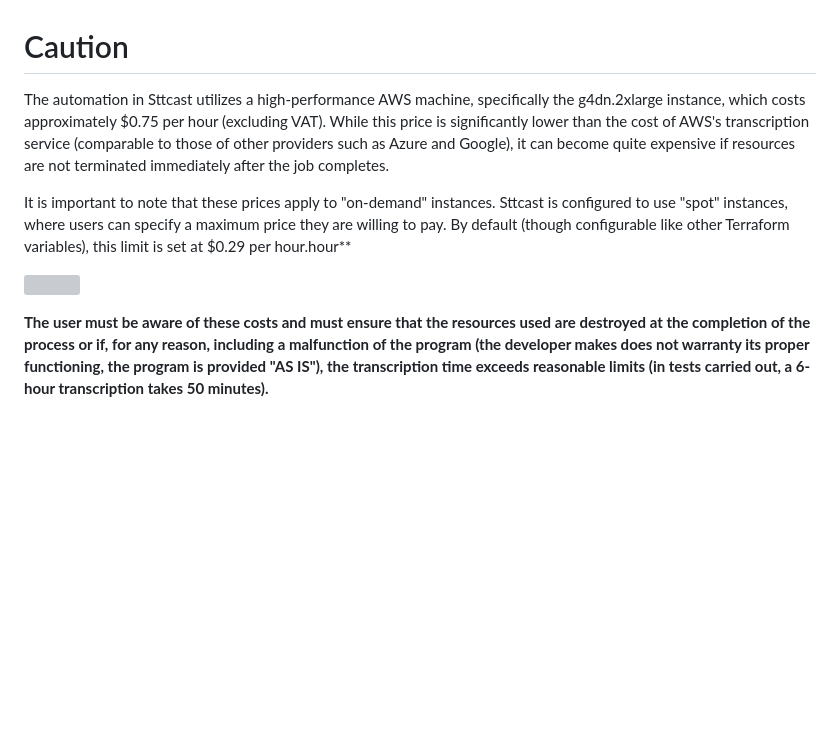
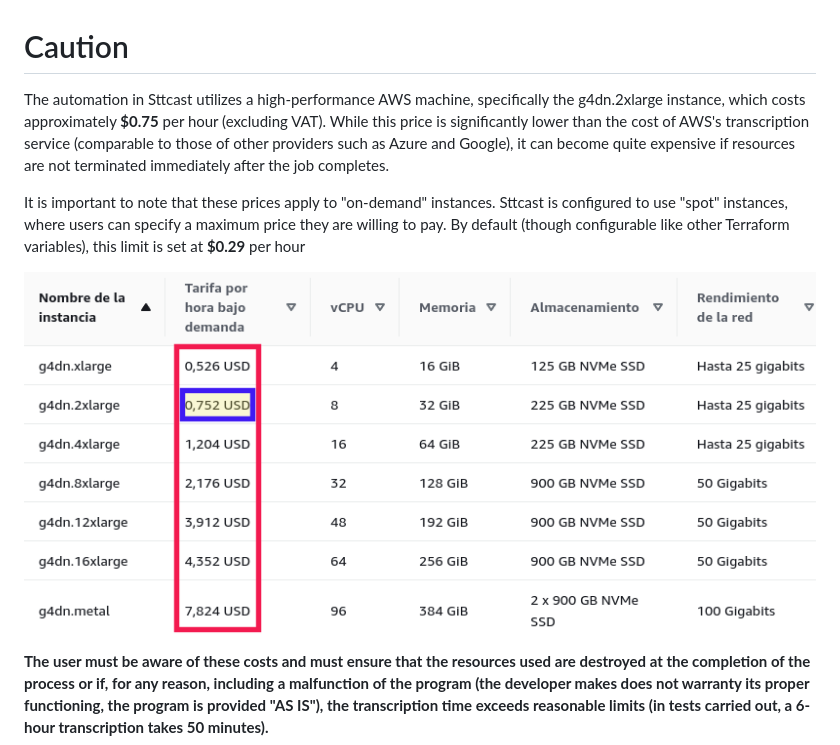
Before and after one commit to pulijon/Sttcast, a Markdown page: Automation/README.md, the part around the change printed below. Rendered like a GitHub page; blank space fills up the shorter version; grey boxes are pictures that could not be loaded.

```diff
--- a/Automation/README.md
+++ b/Automation/README.md
@@ -1,9 +1,9 @@
 # Caution
-The automation in Sttcast utilizes a high-performance AWS machine, specifically the g4dn.2xlarge instance, which costs approximately $0.75 per hour (excluding VAT). While this price is significantly lower than the cost of AWS's transcription service (comparable to those of other providers such as Azure and Google), it can become quite expensive if resources are not terminated immediately after the job completes.
+The automation in Sttcast utilizes a high-performance AWS machine, specifically the g4dn.2xlarge instance, which costs approximately **$0.75** per hour (excluding VAT). While this price is significantly lower than the cost of AWS's transcription service (comparable to those of other providers such as Azure and Google), it can become quite expensive if resources are not terminated immediately after the job completes.
 
-It is important to note that these prices apply to "on-demand" instances. Sttcast is configured to use "spot" instances, where users can specify a maximum price they are willing to pay. By default (though configurable like other Terraform variables), this limit is set at $0.29 per hour.hour**
+It is important to note that these prices apply to "on-demand" instances. Sttcast is configured to use "spot" instances, where users can specify a maximum price they are willing to pay. By default (though configurable like other Terraform variables), this limit is set at **$0.29** per hour
 
-![](2024-07-09_gd4dn_prices.png)
+![](g4dn_prices.png)
 
 
 **The user must be aware of these costs and must ensure that the resources used are destroyed at the completion of the process or if, for any reason, including a malfunction of the program (the developer makes does not warranty its proper functioning, the program is provided "AS IS"), the transcription time exceeds reasonable limits (in tests carried out, a 6-hour transcription takes 50 minutes).**
```
Also changed, not shown: other parts of Automation/README.md (+48 -2 lines), Automation/g4dn_prices.png (renamed from Automation/2024-07-09_g4dn_prices.png), 8 other files.
